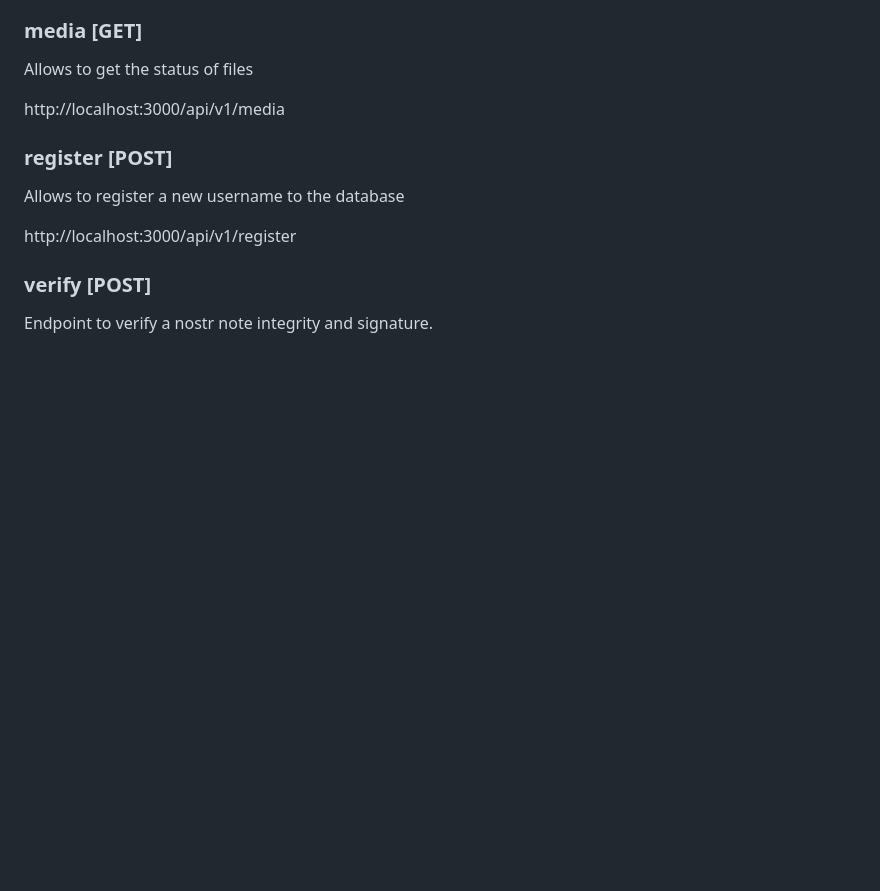
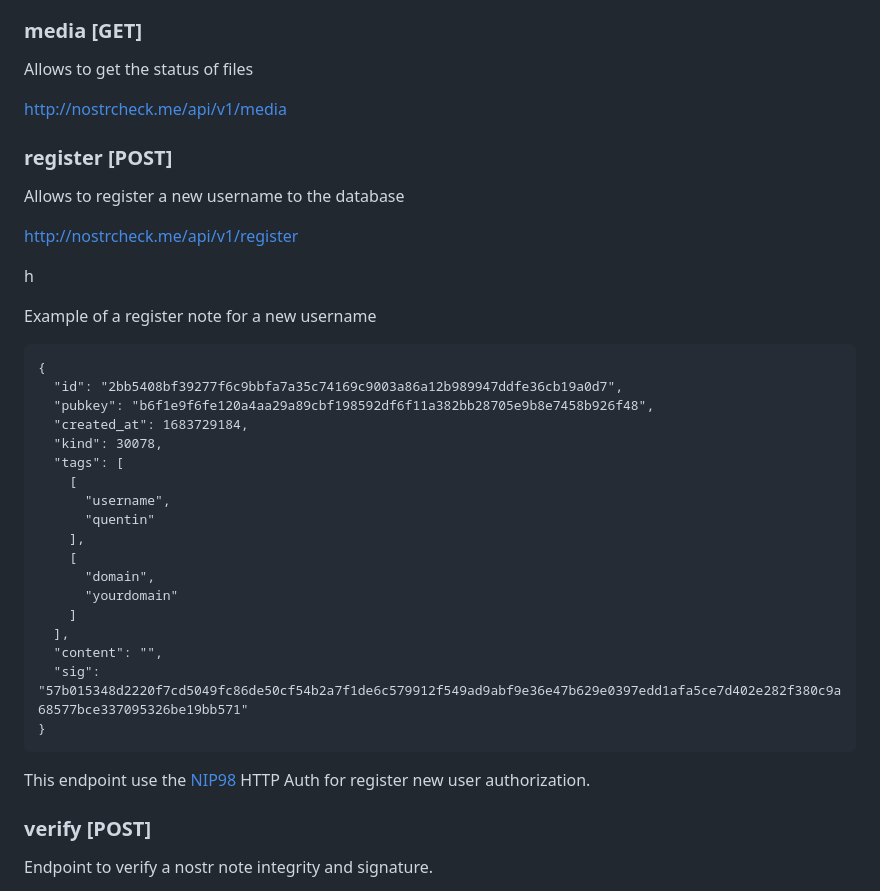
Before and after one commit to quentintaranpino/nostrcheck-server, a Markdown page: readme.md, the part around the change. Rendered like a GitHub page; blank space fills up the shorter version.

````diff
--- a/readme.md
+++ b/readme.md
@@ -95,12 +95,39 @@ If the pubkey is registered, the upload will be saved in the user's gallery, oth
 ### media [GET]
 Allows to get the status of files
 
-http://localhost:3000/api/v1/media
+http://nostrcheck.me/api/v1/media
 
 ### register [POST]
 Allows to register a new username to the database
 
-http://localhost:3000/api/v1/register
+http://nostrcheck.me/api/v1/register
+
+h
+
+Example of a register note for a new username
+```
+{
+  "id": "2bb5408bf39277f6c9bbfa7a35c74169c9003a86a12b989947ddfe36cb19a0d7",
+  "pubkey": "b6f1e9f6fe120a4aa29a89cbf198592df6f11a382bb28705e9b8e7458b926f48",
+  "created_at": 1683729184,
+  "kind": 30078,
+  "tags": [
+    [
+      "username",
+      "quentin"
+    ],
+    [
+      "domain",
+      "yourdomain"
+    ]
+  ],
+  "content": "",
+  "sig": "57b015348d2220f7cd5049fc86de50cf54b2a7f1de6c579912f549ad9abf9e36e47b629e0397edd1afa5ce7d402e282f380c9a68577bce337095326be19bb571"
+}
+```
+
+This endpoint use the [NIP98](https://github.com/nostr-protocol/nips/blob/master/98.md) HTTP Auth for register new user authorization.
+
 
 ### verify [POST]
 Endpoint to verify a nostr note integrity and signature.
````
